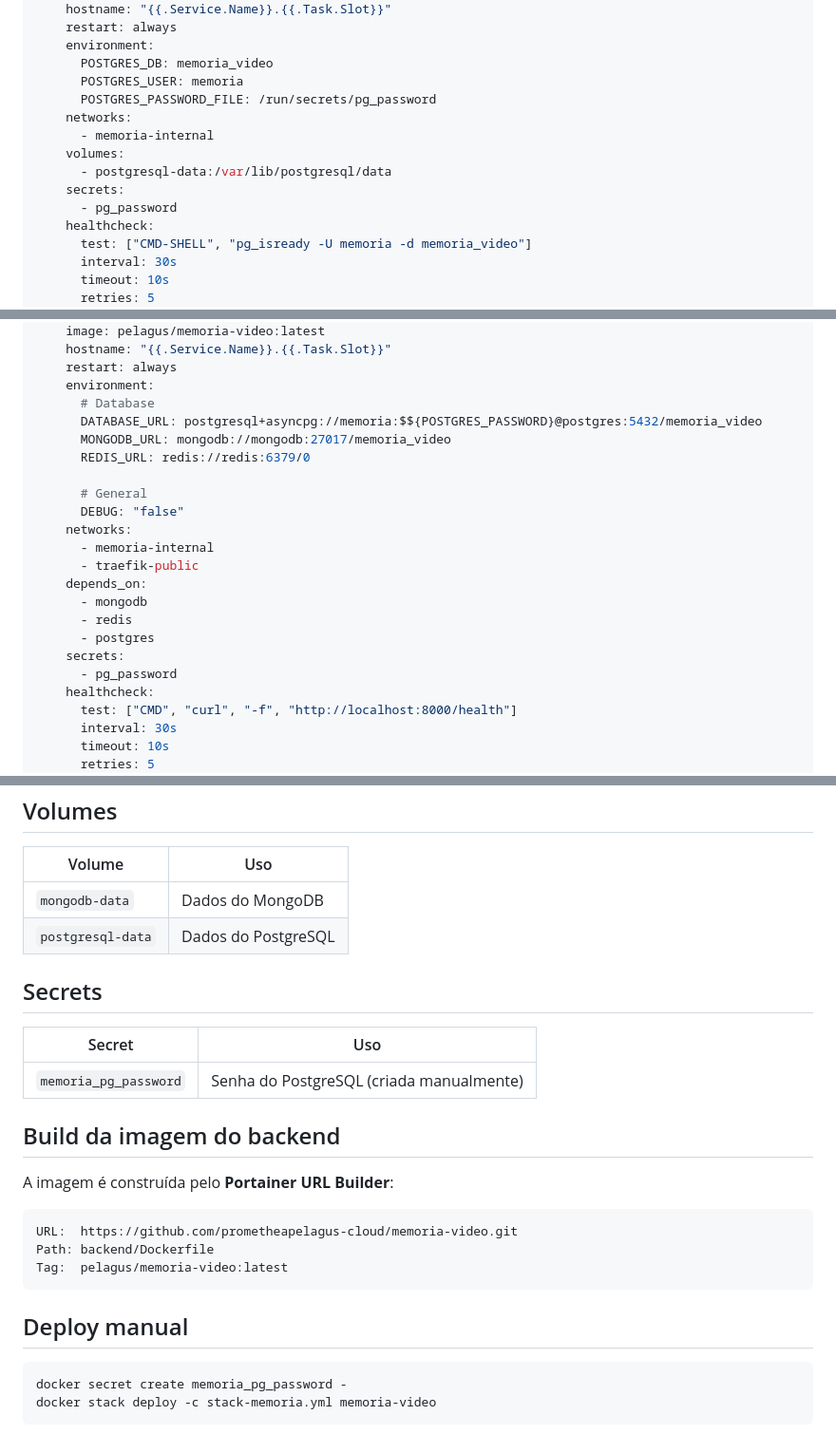
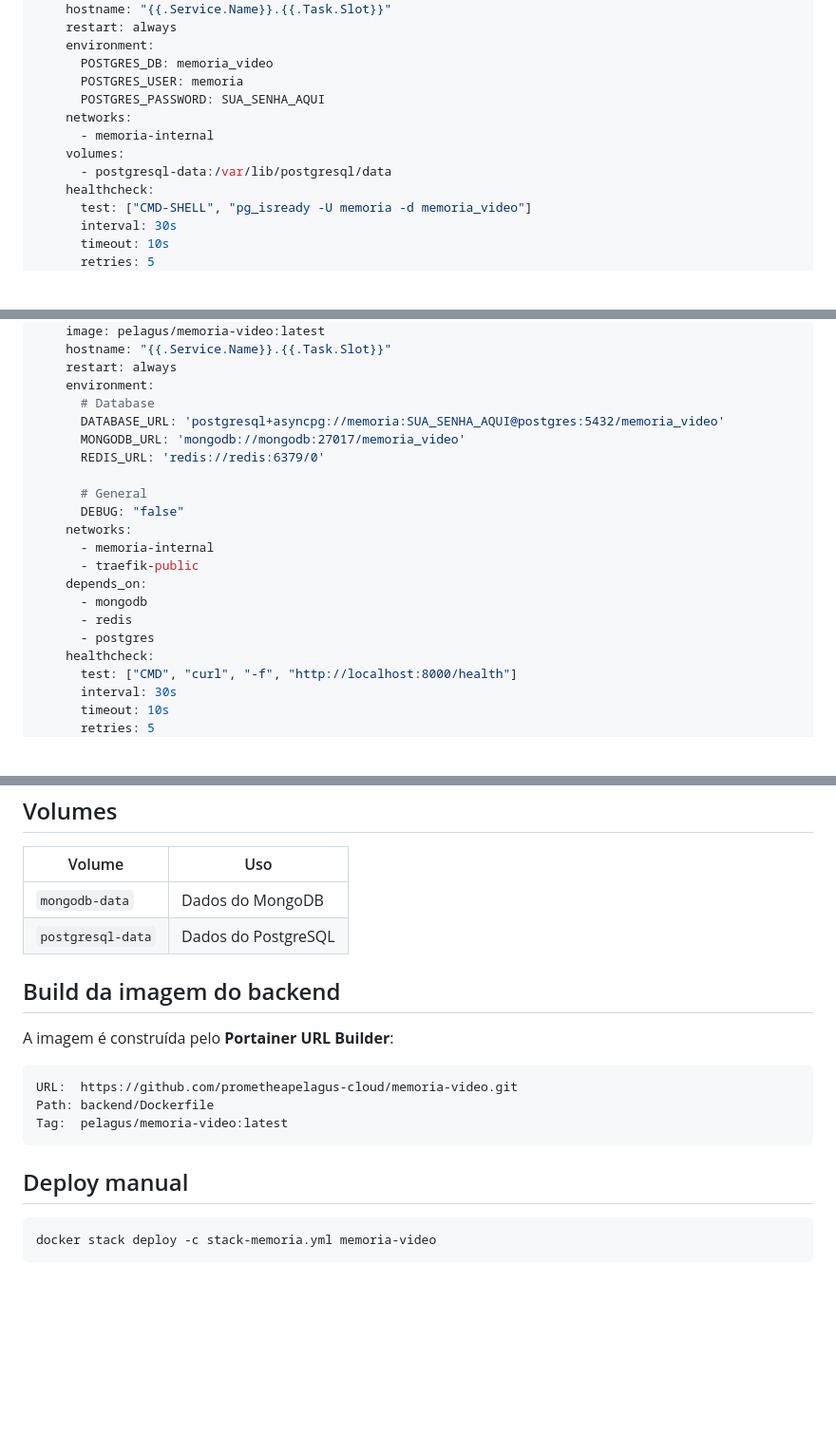
Before and after one commit to prometheapelagus-cloud/memoria-video, a Markdown page: docs/STACK-MEMORIA.md, 3 parts joined by grey strips. Shown at 95% size. GitHub-like rendering; blank space fills up the shorter version.

Commit message:
docs: update STACK-MEMORIA.md to inline password pattern (no secrets)

````diff
--- a/docs/STACK-MEMORIA.md
+++ b/docs/STACK-MEMORIA.md
@@ -81,13 +81,11 @@ services:
     environment:
       POSTGRES_DB: memoria_video
       POSTGRES_USER: memoria
-      POSTGRES_PASSWORD_FILE: /run/secrets/pg_password
+      POSTGRES_PASSWORD: SUA_SENHA_AQUI
     networks:
       - memoria-internal
     volumes:
       - postgresql-data:/var/lib/postgresql/data
-    secrets:
-      - pg_password
     healthcheck:
       test: ["CMD-SHELL", "pg_isready -U memoria -d memoria_video"]
       interval: 30s
@@ -110,9 +108,9 @@ services:
     restart: always
     environment:
       # Database
-      DATABASE_URL: postgresql+asyncpg://memoria:$${POSTGRES_PASSWORD}@postgres:5432/memoria_video
-      MONGODB_URL: mongodb://mongodb:27017/memoria_video
-      REDIS_URL: redis://redis:6379/0
+      DATABASE_URL: 'postgresql+asyncpg://memoria:SUA_SENHA_AQUI@postgres:5432/memoria_video'
+      MONGODB_URL: 'mongodb://mongodb:27017/memoria_video'
+      REDIS_URL: 'redis://redis:6379/0'
 
       # General
       DEBUG: "false"
@@ -123,8 +121,6 @@ services:
       - mongodb
       - redis
       - postgres
-    secrets:
-      - pg_password
     healthcheck:
       test: ["CMD", "curl", "-f", "http://localhost:8000/health"]
       interval: 30s
@@ -226,12 +216,6 @@ networks:
 | `mongodb-data` | Dados do MongoDB |
 | `postgresql-data` | Dados do PostgreSQL |
 
-## Secrets
-
-| Secret | Uso |
-|--------|-----|
-| `memoria_pg_password` | Senha do PostgreSQL (criada manualmente) |
-
 ## Build da imagem do backend
 
 A imagem é construída pelo **Portainer URL Builder**:
@@ -245,6 +229,5 @@ Tag:  pelagus/memoria-video:latest
 ## Deploy manual
 
 ```bash
-docker secret create memoria_pg_password -
 docker stack deploy -c stack-memoria.yml memoria-video
 ```
````
Also changed, not shown: other parts of docs/STACK-MEMORIA.md (+0 -6 lines).
